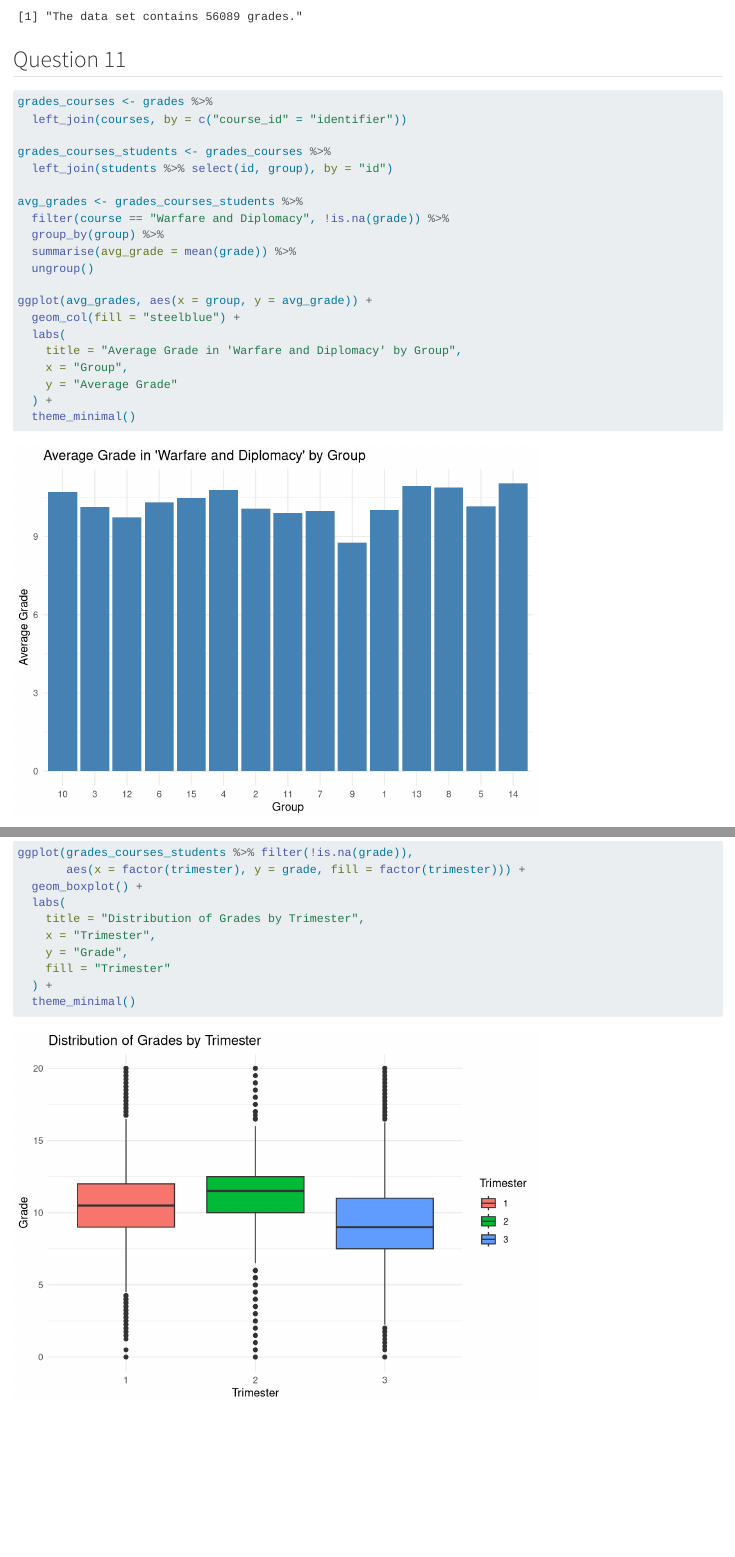
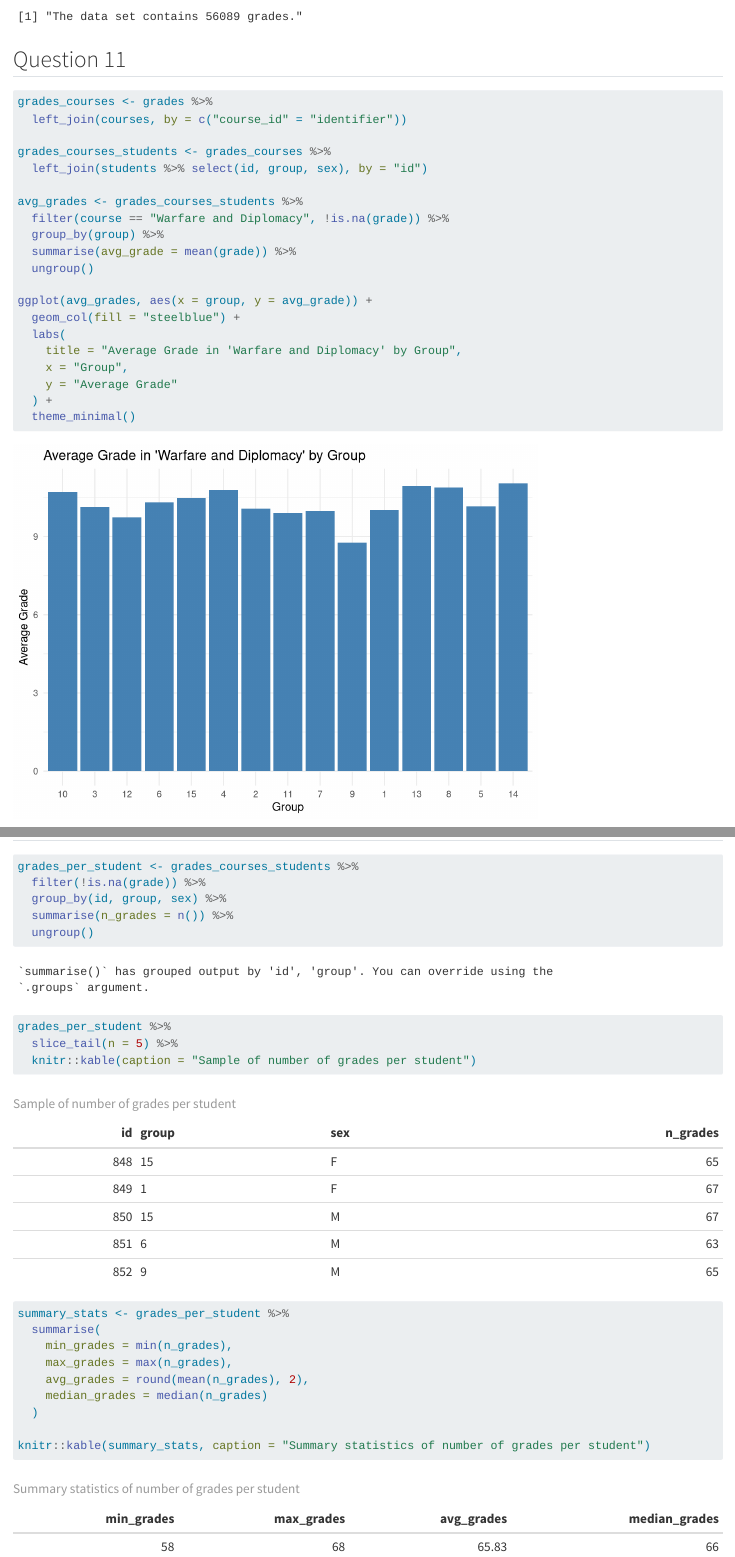
Before and after one commit to eugeniederrien/grades, a Quarto document (derrien.qmd): the page in a window 1100 px wide, from 6910 px down, and a second part further down, joined at a grey line. Rendered offline with R 4.5, knitr and Pandoc in place of Quarto, with nearby package versions; some code elsewhere in the file could not run offline.

Commit message:
Question 13

````diff
--- a/derrien.qmd
+++ b/derrien.qmd
@@ -179,7 +179,7 @@ grades_courses <- grades %>%
   left_join(courses, by = c("course_id" = "identifier"))
 
 grades_courses_students <- grades_courses %>%
-  left_join(students %>% select(id, group), by = "id")
+  left_join(students %>% select(id, group, sex), by = "id")
 
 avg_grades <- grades_courses_students %>%
   filter(course == "Warfare and Diplomacy", !is.na(grade)) %>%
@@ -211,3 +211,27 @@ ggplot(grades_courses_students %>% filter(!is.na(grade)),
   ) +
   theme_minimal()
 ```
+
+## Question 13
+
+```{r}
+grades_per_student <- grades_courses_students %>%
+  filter(!is.na(grade)) %>%
+  group_by(id, group, sex) %>%
+  summarise(n_grades = n()) %>%
+  ungroup()
+
+grades_per_student %>%
+  slice_tail(n = 5) %>%
+  knitr::kable(caption = "Sample of number of grades per student")
+
+summary_stats <- grades_per_student %>%
+  summarise(
+    min_grades = min(n_grades),
+    max_grades = max(n_grades),
+    avg_grades = round(mean(n_grades), 2),
+    median_grades = median(n_grades)
+  )
+
+knitr::kable(summary_stats, caption = "Summary statistics of number of grades per student")
+```
````
